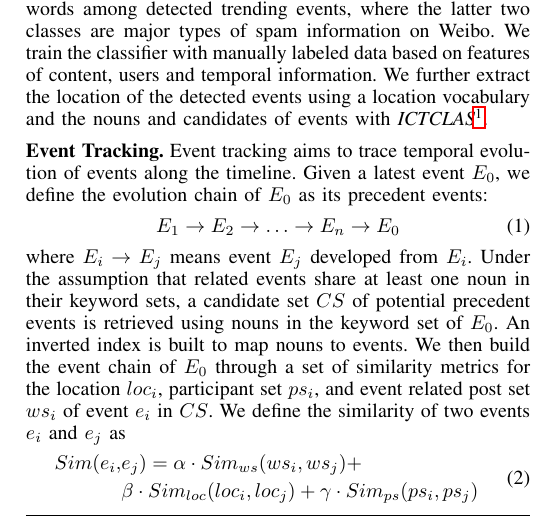
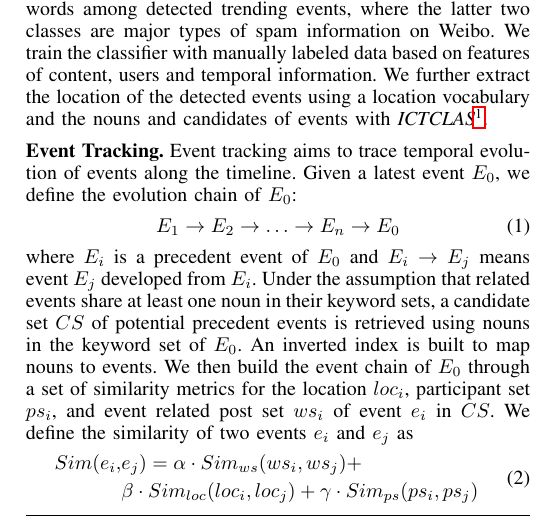
Before and after one commit to holyglenn/ICDEDEMO, a LaTeX paper (Ring_DEMO.tex, which reads Model_EventTracing.tex): part of one column of page 2 of 4, cut so that both start at the same text. Compiled offline with pdfLaTeX.

Commit message:
Update Event Tracking

```diff
--- a/Model_EventTracing.tex
+++ b/Model_EventTracing.tex
@@ -2,11 +2,11 @@
 \noindent\textbf{Event Tracking.}
 \label{tracing}
 Event tracking aims to trace temporal evolution of events along the timeline.
-Given a latest event $E_{0}$, we define the evolution chain of $E_{0}$ as its precedent events:
+Given a latest event $E_{0}$, we define the evolution chain of $E_{0}$:
 \begin{equation}
 E_{1}\rightarrow E_{2}\rightarrow\ldots\rightarrow E_{n}\rightarrow E_{0}
 \end{equation}
-where $E_{i}\rightarrow E_{j}$ means event $E_{j}$ developed from $E_{i}$.
+where $E_{i}$ is a precedent event of $E_{0}$ and $E_{i}\rightarrow E_{j}$ means event $E_{j}$ developed from $E_{i}$.
 %We first get $CS$ for $E_{0}$.
 Under the assumption that related events share at least one noun in their keyword sets,
 a candidate set $CS$ of potential precedent events is retrieved using nouns in the keyword set of $E_{0}$.
```
